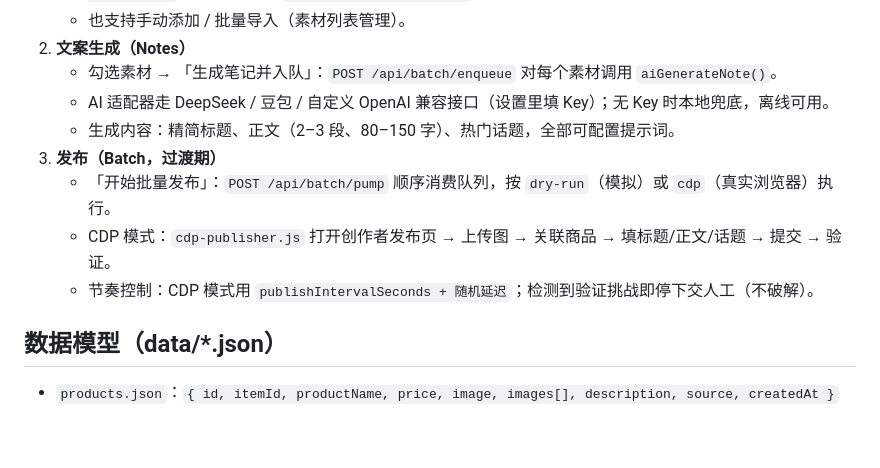
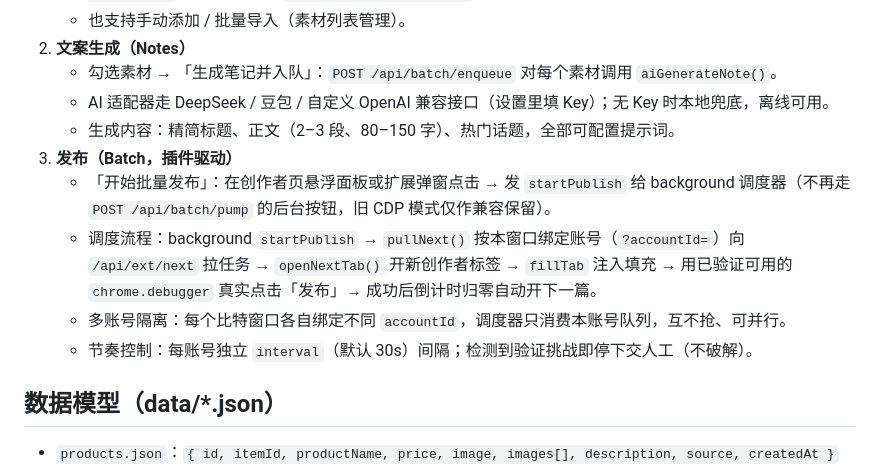
Before and after one commit to Haoyesa/xhs-assistant-prototype, a Markdown page: ARCHITECTURE.md, the part around the change. GitHub-like rendering; blank space fills up the shorter version.

```diff
--- a/ARCHITECTURE.md
+++ b/ARCHITECTURE.md
@@ -35,10 +35,11 @@ xhs-assistant-prototype/
    - 勾选素材 → 「生成笔记并入队」：`POST /api/batch/enqueue` 对每个素材调用 `aiGenerateNote()`。
    - AI 适配器走 DeepSeek / 豆包 / 自定义 OpenAI 兼容接口（设置里填 Key）；无 Key 时本地兜底，离线可用。
    - 生成内容：精简标题、正文（2–3 段、80–150 字）、热门话题，全部可配置提示词。
-3. **发布（Batch，过渡期）**
-   - 「开始批量发布」：`POST /api/batch/pump` 顺序消费队列，按 `dry-run`（模拟）或 `cdp`（真实浏览器）执行。
-   - CDP 模式：`cdp-publisher.js` 打开创作者发布页 → 上传图 → 关联商品 → 填标题/正文/话题 → 提交 → 验证。
-   - 节奏控制：CDP 模式用 `publishIntervalSeconds + 随机延迟`；检测到验证挑战即停下交人工（不破解）。
+3. **发布（Batch，插件驱动）**
+   - 「开始批量发布」：在创作者页悬浮面板或扩展弹窗点击 → 发 `startPublish` 给 background 调度器（不再走 `POST /api/batch/pump` 的后台按钮，旧 CDP 模式仅作兼容保留）。
+   - 调度流程：background `startPublish` → `pullNext()` 按本窗口绑定账号（`?accountId=`）向 `/api/ext/next` 拉任务 → `openNextTab()` 开新创作者标签 → `fillTab` 注入填充 → 用已验证可用的 `chrome.debugger` 真实点击「发布」→ 成功后倒计时归零自动开下一篇。
+   - 多账号隔离：每个比特窗口各自绑定不同 `accountId`，调度器只消费本账号队列，互不抢、可并行。
+   - 节奏控制：每账号独立 `interval`（默认 30s）间隔；检测到验证挑战即停下交人工（不破解）。
 
 ## 数据模型（data/*.json）
 
```
Also changed, not shown: extension/README.md (+1 -1 lines).
